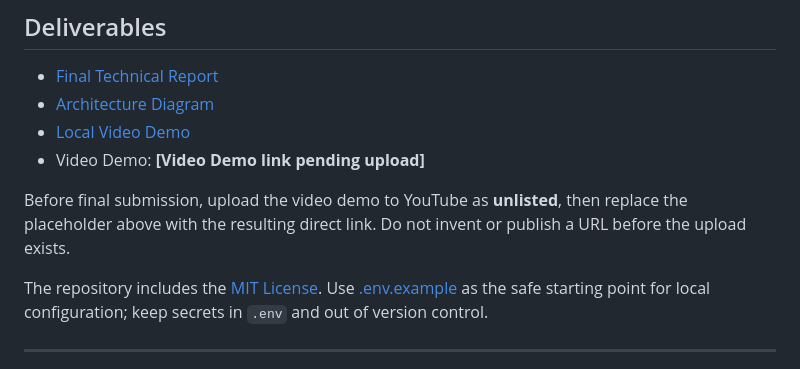
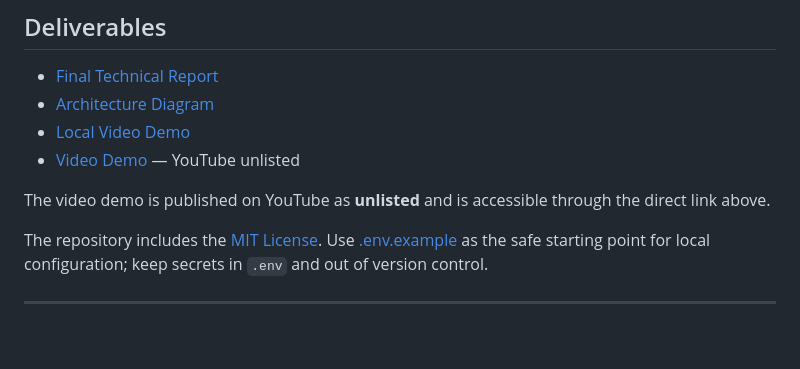
Before and after one commit to mauriciorojassan/postop-voice-agent, a Markdown page: README.md, the part around the change. Rendered like a GitHub page; blank space fills up the shorter version.

Commit message:
docs: link YouTube demo

```diff
--- a/README.md
+++ b/README.md
@@ -67,9 +67,9 @@ python eval/run_eval.py --dataset /path/to/dataset_final.xlsx --offline
 - [Final Technical Report](FINAL_REPORT.md)
 - [Architecture Diagram](ARCHITECTURE_DIAGRAM.md)
 - [Local Video Demo](demo/postop-voice-agent-demo.mp4)
-- Video Demo: **[Video Demo link pending upload]**
+- [Video Demo](https://youtu.be/RGncO51IokA) — YouTube unlisted
 
-Before final submission, upload the video demo to YouTube as **unlisted**, then replace the placeholder above with the resulting direct link. Do not invent or publish a URL before the upload exists.
+The video demo is published on YouTube as **unlisted** and is accessible through the direct link above.
 
 The repository includes the [MIT License](LICENSE). Use [.env.example](.env.example) as the safe starting point for local configuration; keep secrets in `.env` and out of version control.
 
```
